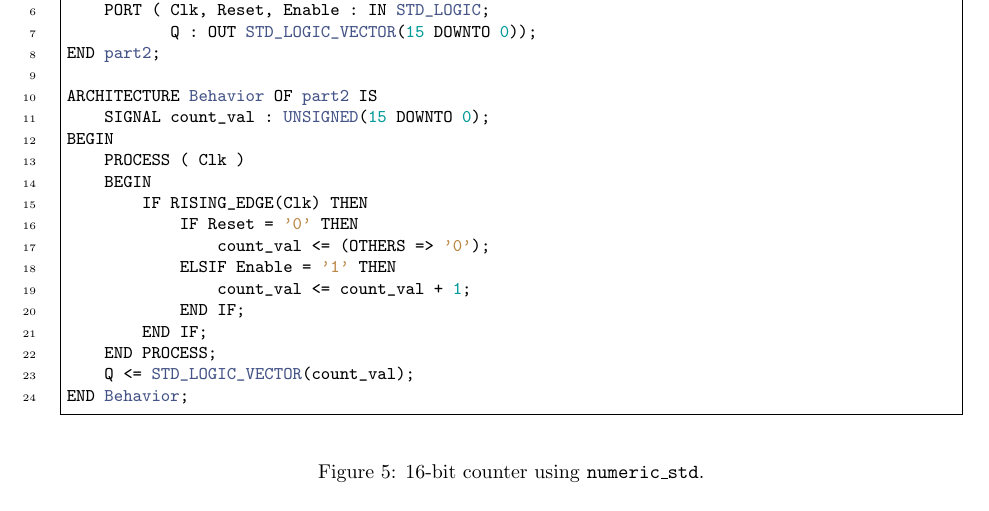
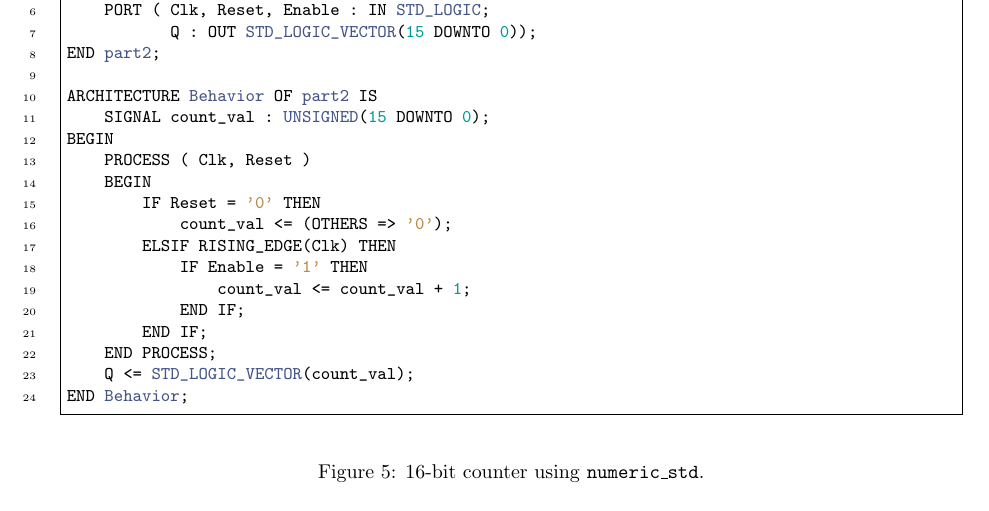
Before and after one commit to ruslylove/digital_n_micro, a LaTeX document (Lab/lab7_week1.tex): part of page 3 of 3, cut so that both start at the same text. Compiled offline with pdfLaTeX.

```diff
--- a/Lab/lab7_week1.tex
+++ b/Lab/lab7_week1.tex
@@ -11,6 +11,9 @@
 \geometry{a4paper, margin=1in}
 \usepackage{hyperref}
 \usemintedstyle{trac}
+\makeatletter
+\def\input@path{{./}{./tex/}{./Lab/tex/}}
+\makeatother
 
 \usepackage{fancyhdr}
 \pagestyle{fancy}
@@ -132,12 +135,12 @@
 ARCHITECTURE Behavior OF part2 IS
     SIGNAL count_val : UNSIGNED(15 DOWNTO 0);
 BEGIN
-    PROCESS ( Clk )
+    PROCESS ( Clk, Reset )
     BEGIN
-        IF RISING_EDGE(Clk) THEN
-            IF Reset = '0' THEN
-                count_val <= (OTHERS => '0');
-            ELSIF Enable = '1' THEN
+        IF Reset = '0' THEN
+            count_val <= (OTHERS => '0');
+        ELSIF RISING_EDGE(Clk) THEN
+            IF Enable = '1' THEN
                 count_val <= count_val + 1;
             END IF;
         END IF;
```
Also changed, not shown: Lab/lab7_week1.tex (8 more changed lines).
